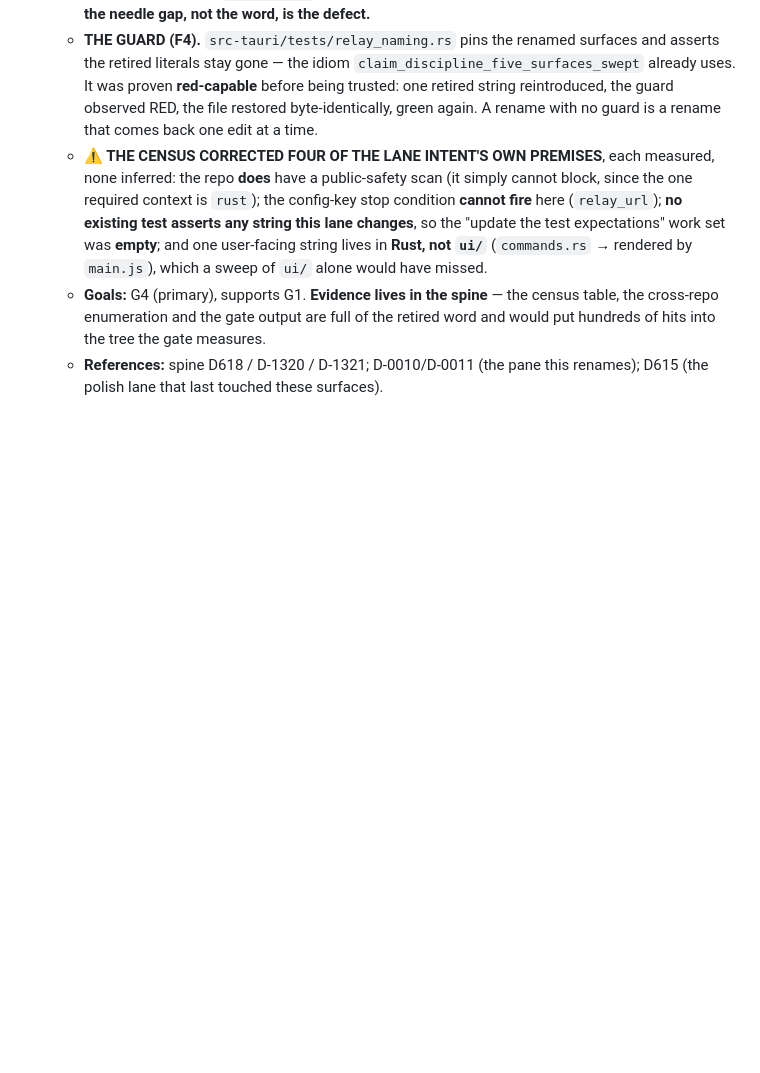
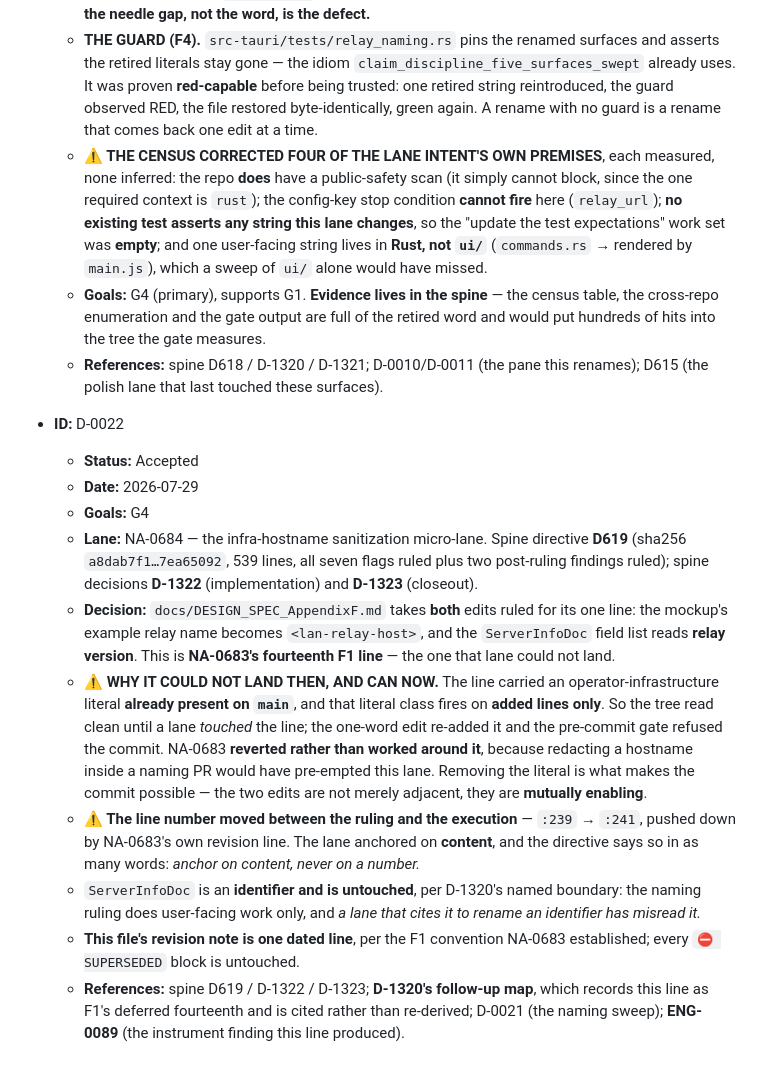
Before and after one commit to QuantumShieldLabs/qsl-desktop, a Markdown page: DECISIONS.md, the part around the change. Drawn GitHub-style; blank space fills up the shorter version.

Commit message:
NA-0684 (D-0022) - AppendixF takes both ruled edits: NA-0683's fourteenth F1 line lands
docs/DESIGN_SPEC_AppendixF.md, one line, two edits, both ruled:
the mockup's example relay name becomes <lan-relay-host>, and the ServerInfoDoc field list
reads "relay version" instead of "server version".

WHY THIS COULD NOT LAND IN NA-0683 AND CAN NOW. The line carried an operator-infrastructure
literal ALREADY PRESENT ON MAIN, and that literal class fires on ADDED LINES ONLY -- so the
tree read clean until a lane touched the line. NA-0683's one-word edit re-added it, the
pre-commit gate refused the commit, and that lane REVERTED RATHER THAN WORKING AROUND IT,
because redacting a hostname inside a naming PR would have pre-empted this sanitization lane.
Removing the literal is what makes the commit possible: the two edits are not merely adjacent,
they are MUTUALLY ENABLING. Measured here -- this repo's staged scan is clean at 2 files / 33
lines, on the very line that refused NA-0683.

THE LINE NUMBER MOVED between the ruling and the execution: :239 -> :241, pushed down by
NA-0683's own dated revision line. The lane anchored on CONTENT, which is why the move cost
nothing.

ServerInfoDoc is an IDENTIFIER and is untouched, per D-1320's named boundary: the naming
ruling does user-facing work only, and a lane that cites it to rename an identifier has
misread it.

One dated revision line is added, per the F1 convention NA-0683 established; every SUPERSEDED
block is untouched.

AUTHORITY: spine directive D619 (sha256 a8dab7f1...7ea65092, 539 lines) under D-1320's
follow-up map, which records this line as F1's deferred fourteenth and which this lane CITES
rather than re-derives. Instrument finding: ENG-0089.

Suite: 12 result lines, 102 passed / 0 failed / 1 ignored -- identical to the figure NA-0683
recorded, and the run was re-done unpiped after a first attempt through `| tail` truncated the
log and reported the PIPE's exit status.
infra-literal-scan (staged): clean, 2 files, 33 lines. (tree): clean, 49 files, 17218 lines.

```diff
--- a/DECISIONS.md
+++ b/DECISIONS.md
@@ -1252,3 +1252,33 @@ DECISIONS.md (registration: D-1279; bootstrap: D-1280).
     would put hundreds of hits into the tree the gate measures.
   - **References:** spine D618 / D-1320 / D-1321; D-0010/D-0011 (the pane this renames);
     D615 (the polish lane that last touched these surfaces).
+
+- **ID:** D-0022
+  - **Status:** Accepted
+  - **Date:** 2026-07-29
+  - **Goals:** G4
+  - **Lane:** NA-0684 — the infra-hostname sanitization micro-lane. Spine directive **D619**
+    (sha256 `a8dab7f1…7ea65092`, 539 lines, all seven flags ruled plus two post-ruling
+    findings ruled); spine decisions **D-1322** (implementation) and **D-1323** (closeout).
+  - **Decision:** `docs/DESIGN_SPEC_AppendixF.md` takes **both** edits ruled for its one
+    line: the mockup's example relay name becomes `<lan-relay-host>`, and the
+    `ServerInfoDoc` field list reads **relay version**. This is **NA-0683's fourteenth F1
+    line** — the one that lane could not land.
+  - **⚠ WHY IT COULD NOT LAND THEN, AND CAN NOW.** The line carried an
+    operator-infrastructure literal **already present on `main`**, and that literal class
+    fires on **added lines only**. So the tree read clean until a lane *touched* the line;
+    the one-word edit re-added it and the pre-commit gate refused the commit. NA-0683
+    **reverted rather than worked around it**, because redacting a hostname inside a naming
+    PR would have pre-empted this lane. Removing the literal is what makes the commit
+    possible — the two edits are not merely adjacent, they are **mutually enabling**.
+  - **⚠ The line number moved between the ruling and the execution** — `:239` → `:241`,
+    pushed down by NA-0683's own revision line. The lane anchored on **content**, and the
+    directive says so in as many words: *anchor on content, never on a number.*
+  - `ServerInfoDoc` is an **identifier and is untouched**, per D-1320's named boundary: the
+    naming ruling does user-facing work only, and *a lane that cites it to rename an
+    identifier has misread it.*
+  - **This file's revision note is one dated line**, per the F1 convention NA-0683
+    established; every `⛔ SUPERSEDED` block is untouched.
+  - **References:** spine D619 / D-1322 / D-1323; **D-1320's follow-up map**, which records
+    this line as F1's deferred fourteenth and is cited rather than re-derived; D-0021 (the
+    naming sweep); **ENG-0089** (the instrument finding this line produced).
```
Also changed, not shown: docs/DESIGN_SPEC_AppendixF.md (+3 -1 lines).
